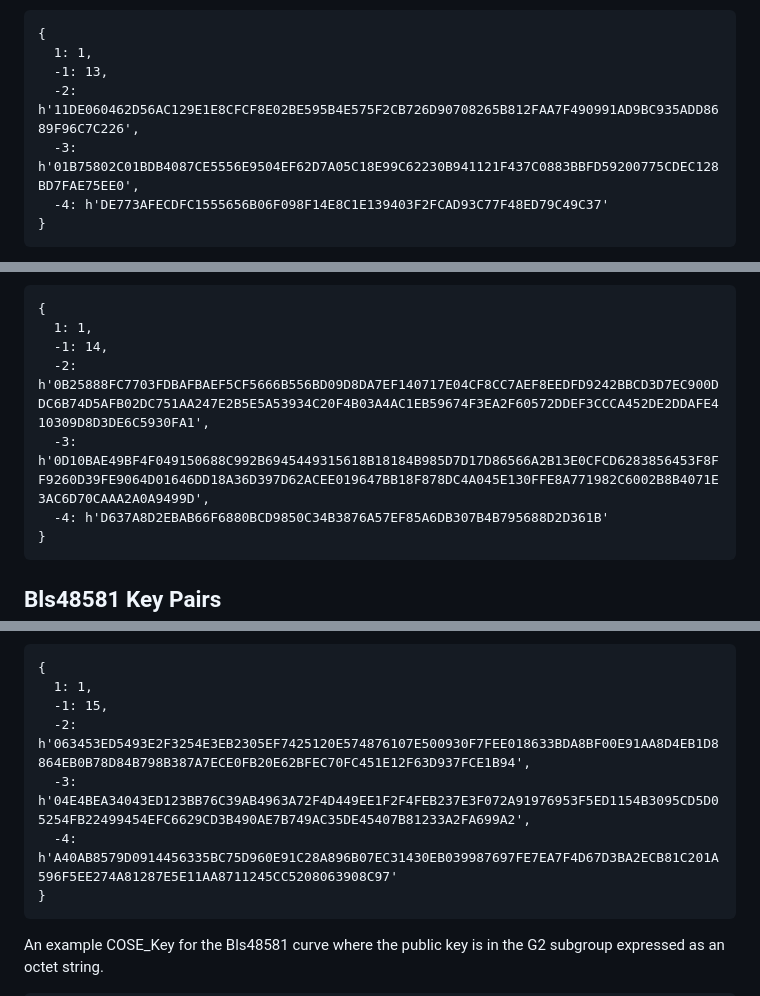
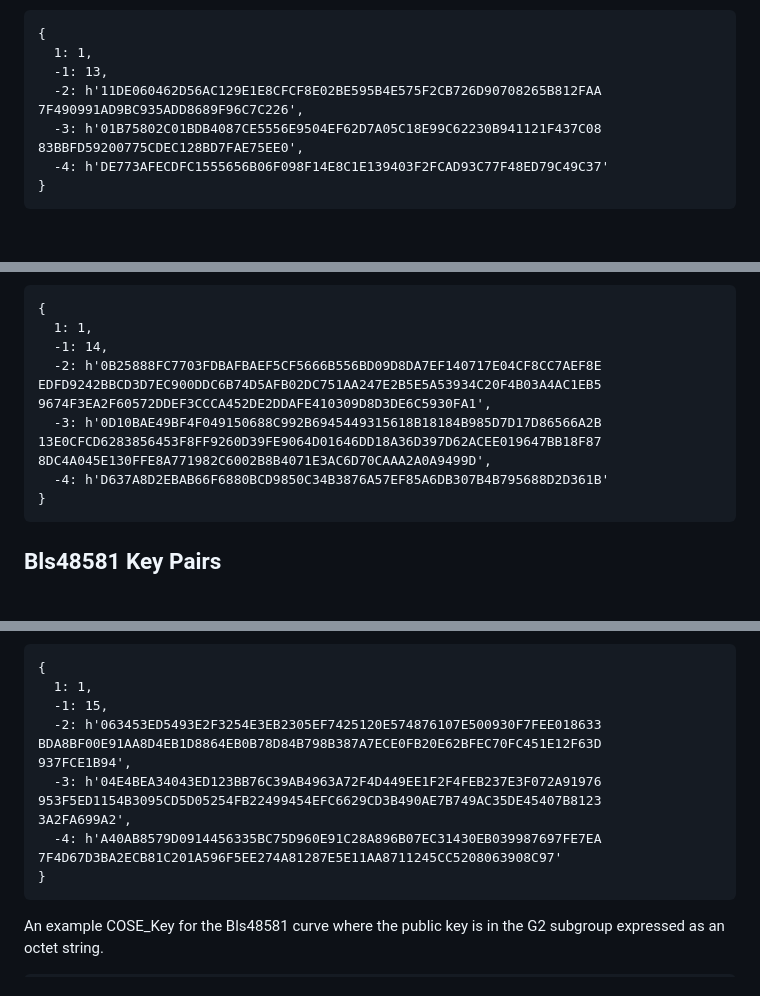
Before and after one commit to tplooker/pfc-jwk-cwk-id, a Markdown page: draft-ietf-cose-bls-key-representations.md, 3 parts joined by grey strips. Rendered like a GitHub page; blank space fills up the shorter version.

````diff
--- a/draft-ietf-cose-bls-key-representations.md
+++ b/draft-ietf-cose-bls-key-representations.md
@@ -330,8 +385,10 @@ Below is the above CBOR rendered in diagnostic view.
 {
   1: 1,
   -1: 13,
-  -2: h'11DE060462D56AC129E1E8CFCF8E02BE595B4E575F2CB726D90708265B812FAA7F490991AD9BC935ADD8689F96C7C226',
-  -3: h'01B75802C01BDB4087CE5556E9504EF62D7A05C18E99C62230B941121F437C0883BBFD59200775CDEC128BD7FAE75EE0',
+  -2: h'11DE060462D56AC129E1E8CFCF8E02BE595B4E575F2CB726D90708265B812FAA
+7F490991AD9BC935ADD8689F96C7C226',
+  -3: h'01B75802C01BDB4087CE5556E9504EF62D7A05C18E99C62230B941121F437C08
+83BBFD59200775CDEC128BD7FAE75EE0',
   -4: h'DE773AFECDFC1555656B06F098F14E8C1E139403F2FCAD93C77F48ED79C49C37'
 }
 ```
@@ -384,8 +462,12 @@ Below is the above CBOR rendered in diagnostic view.
 {
   1: 1,
   -1: 14,
-  -2: h'0B25888FC7703FDBAFBAEF5CF5666B556BD09D8DA7EF140717E04CF8CC7AEF8EEDFD9242BBCD3D7EC900DDC6B74D5AFB02DC751AA247E2B5E5A53934C20F4B03A4AC1EB59674F3EA2F60572DDEF3CCCA452DE2DDAFE410309D8D3DE6C5930FA1',
-  -3: h'0D10BAE49BF4F049150688C992B6945449315618B18184B985D7D17D86566A2B13E0CFCD6283856453F8FF9260D39FE9064D01646DD18A36D397D62ACEE019647BB18F878DC4A045E130FFE8A771982C6002B8B4071E3AC6D70CAAA2A0A9499D',
+  -2: h'0B25888FC7703FDBAFBAEF5CF5666B556BD09D8DA7EF140717E04CF8CC7AEF8E
+EDFD9242BBCD3D7EC900DDC6B74D5AFB02DC751AA247E2B5E5A53934C20F4B03A4AC1EB5
+9674F3EA2F60572DDEF3CCCA452DE2DDAFE410309D8D3DE6C5930FA1',
+  -3: h'0D10BAE49BF4F049150688C992B6945449315618B18184B985D7D17D86566A2B
+13E0CFCD6283856453F8FF9260D39FE9064D01646DD18A36D397D62ACEE019647BB18F87
+8DC4A045E130FFE8A771982C6002B8B4071E3AC6D70CAAA2A0A9499D',
   -4: h'D637A8D2EBAB66F6880BCD9850C34B3876A57EF85A6DB307B4B795688D2D361B'
 }
 ```
@@ -424,9 +523,14 @@ Below is the above CBOR rendered in diagnostic view.
 {
   1: 1,
   -1: 15,
-  -2: h'063453ED5493E2F3254E3EB2305EF7425120E574876107E500930F7FEE018633BDA8BF00E91AA8D4EB1D8864EB0B78D84B798B387A7ECE0FB20E62BFEC70FC451E12F63D937FCE1B94',
-  -3: h'04E4BEA34043ED123BB76C39AB4963A72F4D449EE1F2F4FEB237E3F072A91976953F5ED1154B3095CD5D05254FB22499454EFC6629CD3B490AE7B749AC35DE45407B81233A2FA699A2',
-  -4: h'A40AB8579D0914456335BC75D960E91C28A896B07EC31430EB039987697FE7EA7F4D67D3BA2ECB81C201A596F5EE274A81287E5E11AA8711245CC5208063908C97'
+  -2: h'063453ED5493E2F3254E3EB2305EF7425120E574876107E500930F7FEE018633
+BDA8BF00E91AA8D4EB1D8864EB0B78D84B798B387A7ECE0FB20E62BFEC70FC451E12F63D
+937FCE1B94',
+  -3: h'04E4BEA34043ED123BB76C39AB4963A72F4D449EE1F2F4FEB237E3F072A91976
+953F5ED1154B3095CD5D05254FB22499454EFC6629CD3B490AE7B749AC35DE45407B8123
+3A2FA699A2',
+  -4: h'A40AB8579D0914456335BC75D960E91C28A896B07EC31430EB039987697FE7EA
+7F4D67D3BA2ECB81C201A596F5EE274A81287E5E11AA8711245CC5208063908C97'
 }
 ```
 
````
Also changed, not shown: other parts of draft-ietf-cose-bls-key-representations.md (+264 -37 lines).
